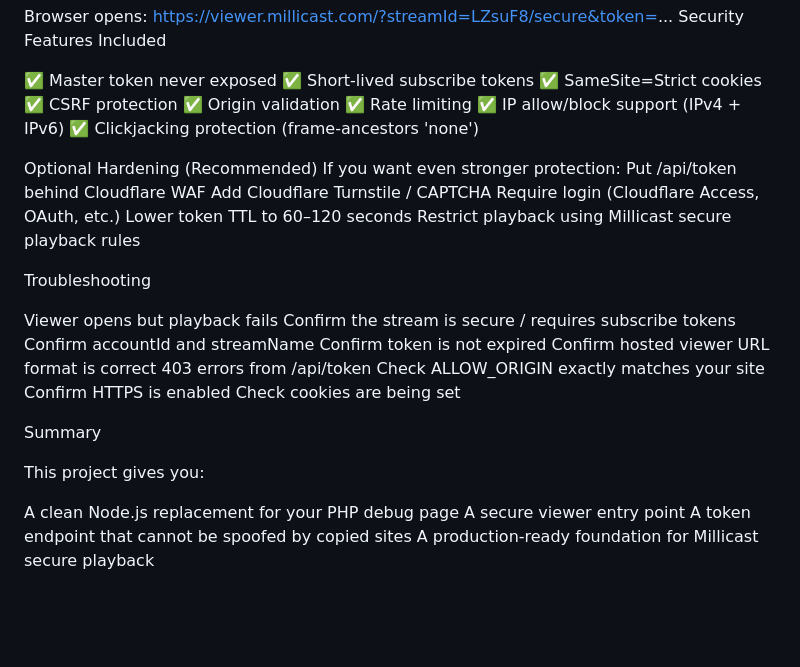
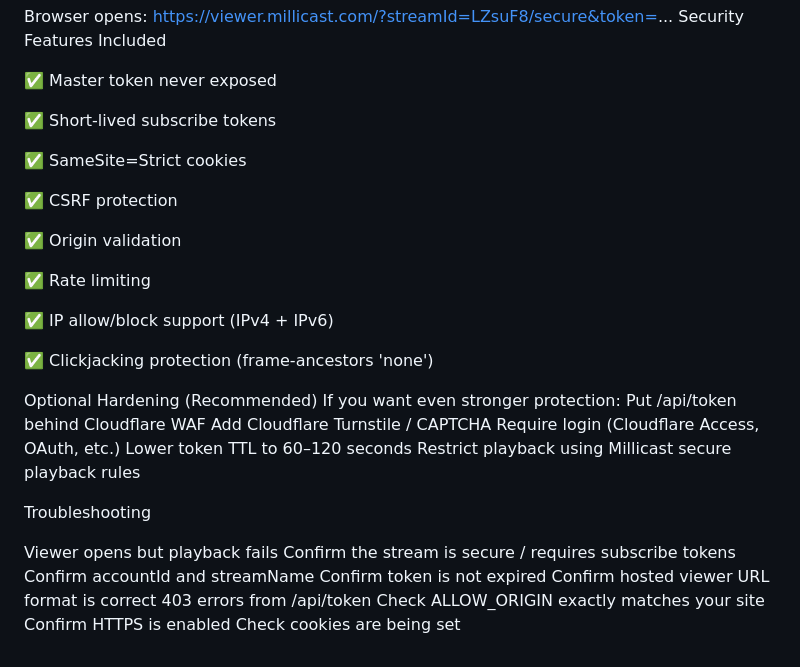
Before and after one commit to rnkvogel/JWT-Self-Signed-Token-Example-hardened, a Markdown page: README.md, the part around the change. Rendered like a GitHub page; blank space fills up the shorter version.

```diff
--- a/README.md
+++ b/README.md
@@ -161,12 +161,19 @@ https://viewer.millicast.com/?streamId=LZsuF8/secure&token=...
 Security Features Included
 
 ✅ Master token never exposed
+
 ✅ Short-lived subscribe tokens
+
 ✅ SameSite=Strict cookies
+
 ✅ CSRF protection
+
 ✅ Origin validation
+
 ✅ Rate limiting
+
 ✅ IP allow/block support (IPv4 + IPv6)
+
 ✅ Clickjacking protection (frame-ancestors 'none')
 
 Optional Hardening (Recommended)
@@ -188,12 +195,3 @@ Confirm hosted viewer URL format is correct
 Check ALLOW_ORIGIN exactly matches your site
 Confirm HTTPS is enabled
 Check cookies are being set
-
-Summary
-
-This project gives you:
-
-A clean Node.js replacement for your PHP debug page
-A secure viewer entry point
-A token endpoint that cannot be spoofed by copied sites
-A production-ready foundation for Millicast secure playback
```
